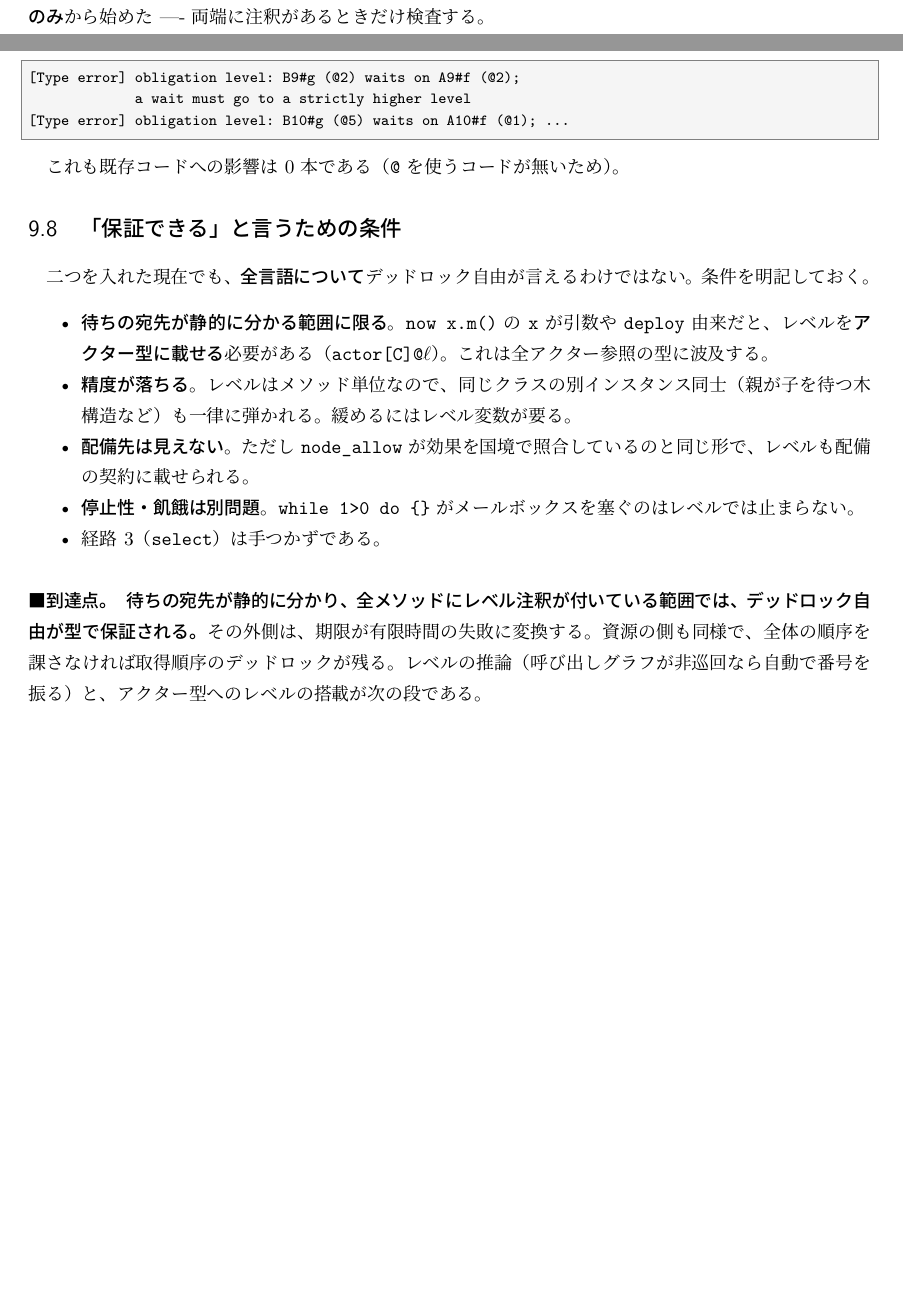
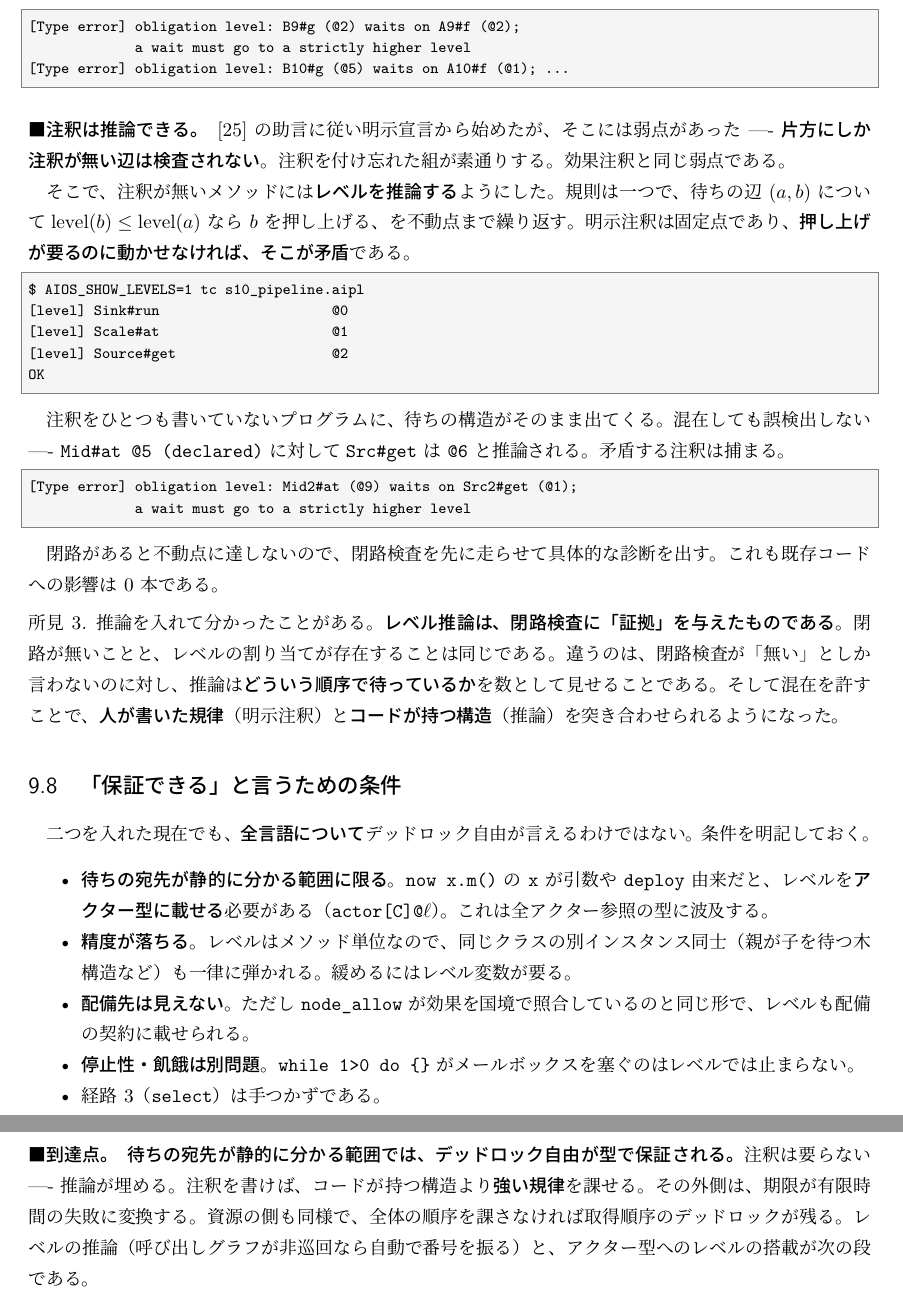
Before and after one commit to yaskodama/abclcp, a LaTeX document (docs/aipl_paper3_ja.tex): two parts of pages 15 and 16 of 26 before the commit and two parts of pages 16 and 17 of 27 after it, joined at a grey line, cut so that both start at the same text, the shorter picture padded with empty space. The pictures show the PDF file docs/aipl_paper3_ja.pdf that the author committed with the source.

Commit message:
論文 第3版（27p）---- 義務レベルの推論を反映
Co-Authored-By: Claude Opus 5 (1M context) <noreply@anthropic.com>

```diff
--- a/docs/aipl_paper3_ja.tex
+++ b/docs/aipl_paper3_ja.tex
@@ -81,5 +81,5 @@ ABCL/1 から落とした三つのうち唯一「型の問題」であったも
 一つのものとして扱うと答えを誤る ----
 循環待ち、返信されない待ち、\texttt{select} が来ないメッセージを待つ場合である。
 二つ目は\textbf{閉路が無くても詰まる}ことを実測で確かめた。
-前二つに対して \texttt{reply} の全域性と義務レベル（\texttt{@n} 注釈）を入れた。
-その結果、\textbf{待ちの宛先が静的に分かり、レベル注釈が付いている範囲では
+前二つに対して \texttt{reply} の全域性と義務レベルを入れた。
+レベルは注釈でも書けるし、\textbf{書かなければ推論される}。
@@ -901,8 +902,6 @@ after false
 各メソッドにレベルを付け、\texttt{now}/\texttt{await} は
 \textbf{厳密に大きいレベルにしか向かえない}とする。
 全メソッドに付けば、待ちのグラフは構成的に非巡回になる。
-[25] の助言に従い、\textbf{明示宣言のみ}から始めた ----
-両端に注釈があるときだけ検査する。
 
 \begin{aipl}
 class Source9 { method get(i) : int @ 3 !{} { reply(i * 10); } }
@@ -924,7 +923,46 @@ class Sink9 {
 [Type error] obligation level: B10#g (@5) waits on A10#f (@1); ...
 \end{term}
 
-これも既存コードへの影響は 0 本である（\texttt{@} を使うコードが無いため）。
+\paragraph{注釈は推論できる。}
+[25] の助言に従い明示宣言から始めたが、
+そこには弱点があった ---- \textbf{片方にしか注釈が無い辺は検査されない}。
+注釈を付け忘れた組が素通りする。効果注釈と同じ弱点である。
+
+そこで、注釈が無いメソッドには\textbf{レベルを推論する}ようにした。
+規則は一つで、待ちの辺 $(a, b)$ について
+$\mathrm{level}(b) \le \mathrm{level}(a)$ なら $b$ を押し上げる、を不動点まで繰り返す。
+明示注釈は固定点であり、\textbf{押し上げが要るのに動かせなければ、そこが矛盾}である。
+
+\begin{term}
+$ AIOS_SHOW_LEVELS=1 tc s10_pipeline.aipl
+[level] Sink#run                     @0
+[level] Scale#at                     @1
+[level] Source#get                   @2
+OK
+\end{term}
+
+注釈をひとつも書いていないプログラムに、待ちの構造がそのまま出てくる。
+混在しても誤検出しない ---- \texttt{Mid\#at @5 (declared)} に対して
+\texttt{Src\#get} は \texttt{@6} と推論される。
+矛盾する注釈は捕まる。
+
+\begin{term}
+[Type error] obligation level: Mid2#at (@9) waits on Src2#get (@1);
+             a wait must go to a strictly higher level
+\end{term}
+
+閉路があると不動点に達しないので、閉路検査を先に走らせて具体的な診断を出す。
+これも既存コードへの影響は 0 本である。
+
+\begin{finding}
+推論を入れて分かったことがある。
+\textbf{レベル推論は、閉路検査に「証拠」を与えたものである}。
+閉路が無いことと、レベルの割り当てが存在することは同じである。
+違うのは、閉路検査が「無い」としか言わないのに対し、
+推論は\textbf{どういう順序で待っているか}を数として見せることである。
+そして混在を許すことで、\textbf{人が書いた規律}（明示注釈）と
+\textbf{コードが持つ構造}（推論）を突き合わせられるようになった。
+\end{finding}
 
 \subsection{「保証できる」と言うための条件}
 
@@ -948,8 +986,9 @@ class Sink9 {
 \end{itemize}
 
 \paragraph{到達点。}
-\textbf{待ちの宛先が静的に分かり、全メソッドにレベル注釈が付いている範囲では、
-デッドロック自由が型で保証される。}
+\textbf{待ちの宛先が静的に分かる範囲では、デッドロック自由が型で保証される。}
+注釈は要らない ---- 推論が埋める。
+注釈を書けば、コードが持つ構造より\textbf{強い規律}を課せる。
 その外側は、期限が有限時間の失敗に変換する。
 資源の側も同様で、全体の順序を課さなければ取得順序のデッドロックが残る。
 レベルの推論（呼び出しグラフが非巡回なら自動で番号を振る）と、
@@ -1236,3 +1274,4 @@ total = 41
+\textbf{注釈を書く意味}は残る ---- コードが持つ構造より強い規律を先に宣言しておける。
 
 \subsection{15 本を通して見えること}
 
@@ -1452,3 +1490,4 @@ $-1$ が返ることと、正しく計算できたことを、型は区別しな
+      \textbf{動的な宛先と配備先まで}届かせることである。
       資源にも全体の順序を課す。
 \item \textbf{$\mathrm{AIPL}^{-2}$ 以降の機械検証}。
       効果つき判断、期限、\texttt{future}$\langle\tau\,!\,\varepsilon\rangle$、
```
Also changed, not shown: docs/aipl_paper3_ja.pdf, docs/aipl_paper3_ja.tex (21 more changed lines).
